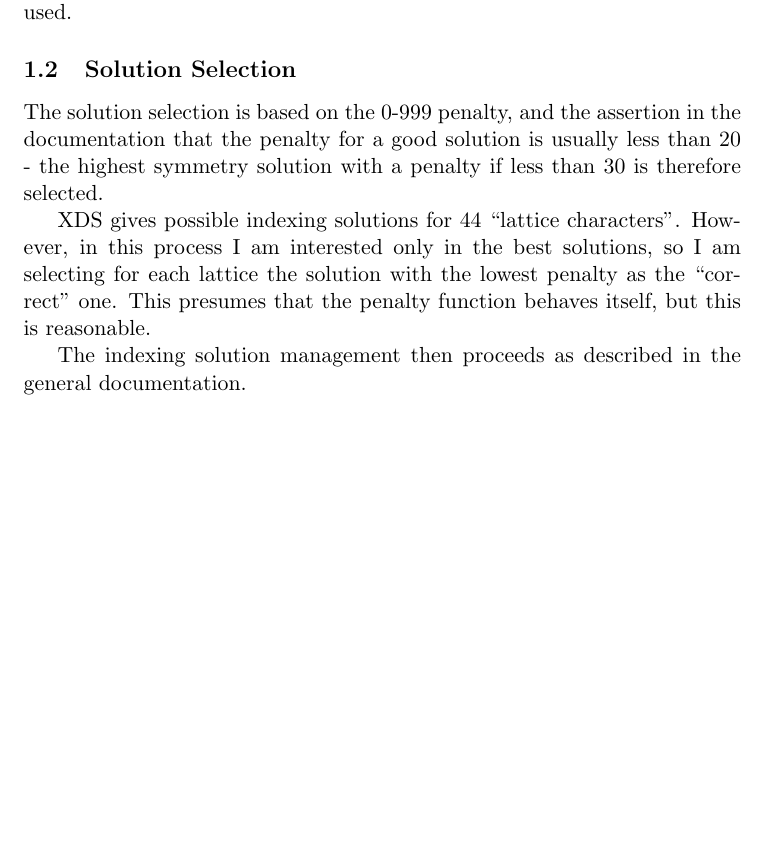
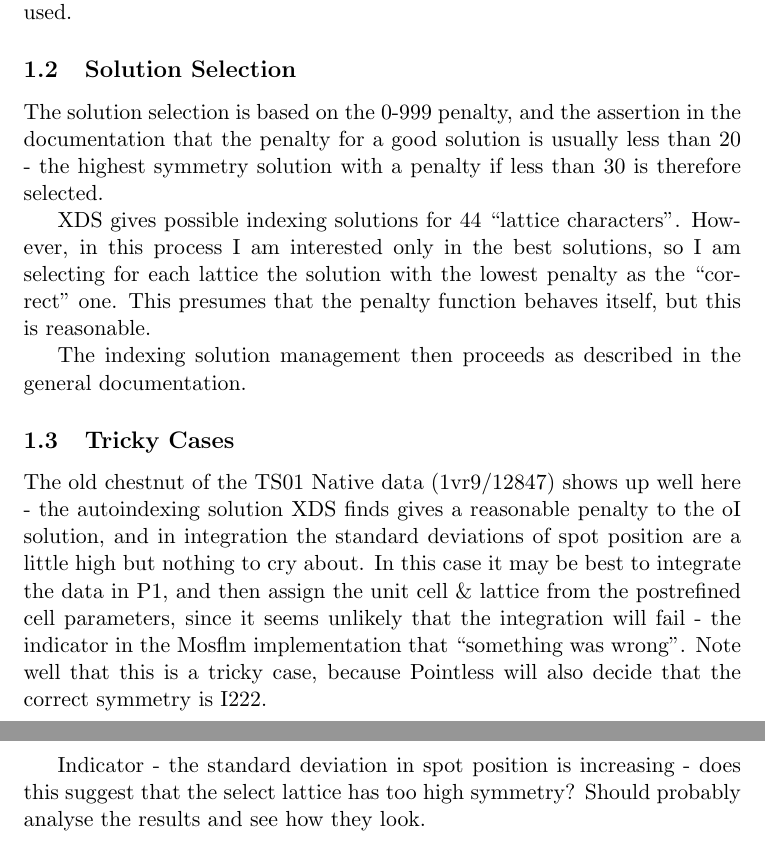
Before and after one commit to xia2/xia2, a LaTeX document (Modules/Doc/XDSIndexer.tex): part of the page before the commit and two parts of pages 1 and 2 of 2 after it, the two joined at a grey line, cut so that both start at the same text, the shorter picture padded with empty space. Compiled offline with pdfLaTeX.

```diff
--- a/Modules/Doc/XDSIndexer.tex
+++ b/Modules/Doc/XDSIndexer.tex
@@ -37,4 +37,20 @@
 The indexing solution management then proceeds as described in the general
 documentation.
 
+\subsection{Tricky Cases}
+
+The old chestnut of the TS01 Native data (1vr9/12847) shows up well here - the
+autoindexing solution XDS finds gives a reasonable penalty to the oI solution,
+and in integration the standard deviations of spot position are a little
+high but nothing to cry about. In this case it may be best to integrate the
+data in P1, and then assign the unit cell \& lattice from the postrefined
+cell parameters, since it seems unlikely that the integration will fail -
+the indicator in the Mosflm implementation that ``something was wrong''. Note
+well that this is a tricky case, because Pointless will also decide that the
+correct symmetry is I222.
+
+Indicator - the standard deviation in spot position is increasing - does
+this suggest that the select lattice has too high symmetry? Should probably
+analyse the results and see how they look.
+
 \end{document}
```
Also changed, not shown: Modules/Doc/XDSIndexer.pdf, 1 other file.
